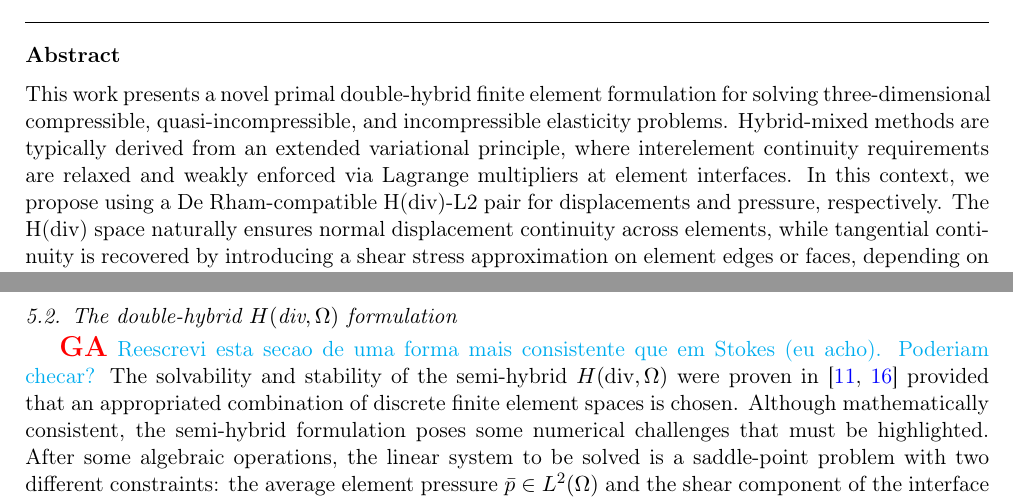
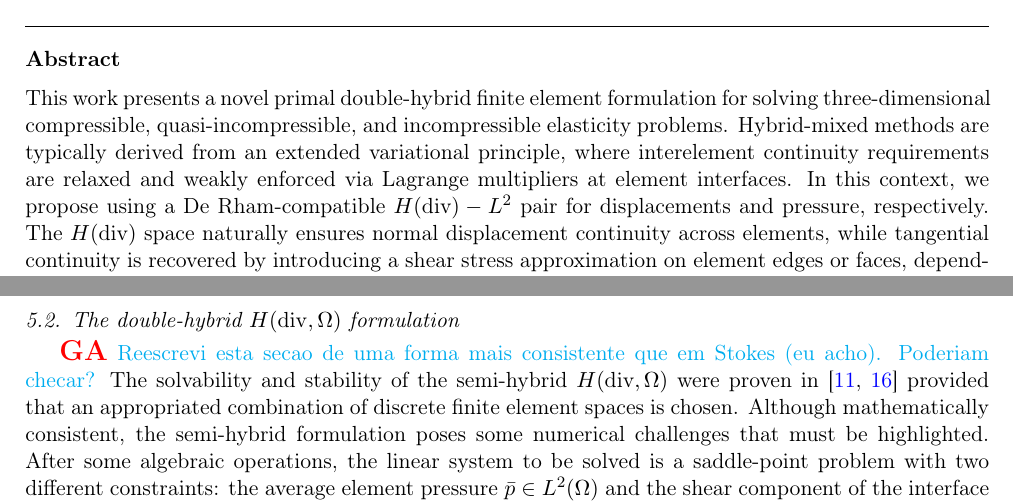
Before and after one commit to labmec/paper-hdiv-up, a LaTeX paper (main.tex): two parts of pages 1 and 7 of 16, joined at a grey line, cut so that both start at the same text. Compiled offline with pdfLaTeX; TikZ figures are drawn from their code, not taken from saved files.

Commit message:
fix: italic or not in H(div)

```diff
--- a/main.tex
+++ b/main.tex
@@ -122,6 +122,6 @@ decorations.shapes,decorations.pathmorphing,fit,backgrounds}
 
 %Definir se vamosar usar double-hybrid ou hybrid-hybrid. Adotei a segunda opção por enquanto
 \begin{abstract}
-	This work presents a novel primal double-hybrid finite element formulation for solving three-dimensional compressible, quasi-incompressible, and incompressible elasticity problems. Hybrid-mixed methods are typically derived from an extended variational principle, where interelement continuity requirements are relaxed and weakly enforced via Lagrange multipliers at element interfaces. In this context, we propose using a De Rham-compatible H(div)-L2 pair for displacements and pressure, respectively. The H(div) space naturally ensures normal displacement continuity across elements, while tangential continuity is recovered by introducing a shear stress approximation on element edges or faces, depending on the problem's dimension. This results in a semi-hybrid approach with two Lagrange multipliers, requiring the solution of a saddle-point problem even in the compressible regime. To overcome this drawback, hybridization is applied a second time to the shear stress which is statically condensed to recover a positive-definite block matrix that depends on the primal variable components. Although solving a saddle-point system remains necessary in the incompressible limit, numerical results demonstrate that this approach significantly enhances stability compared to the semi-hybrid formulation. Properties such as stability, consistency and local conservation are discussed in details. The formulation is tested and verified using 3D benchmarks for which analytical and/or numerical solutions are available, exhibiting optimal convergence rate, independent of the Poisson ratio. The proposed methodology is also applied to a real-world problem, where the robustness of the method is assessed.
+	This work presents a novel primal double-hybrid finite element formulation for solving three-dimensional compressible, quasi-incompressible, and incompressible elasticity problems. Hybrid-mixed methods are typically derived from an extended variational principle, where interelement continuity requirements are relaxed and weakly enforced via Lagrange multipliers at element interfaces. In this context, we propose using a De Rham-compatible $H(\text{div})-L^2$ pair for displacements and pressure, respectively. The $H(\text{div})$ space naturally ensures normal displacement continuity across elements, while tangential continuity is recovered by introducing a shear stress approximation on element edges or faces, depending on the problem's dimension. This results in a semi-hybrid approach with two Lagrange multipliers, requiring the solution of a saddle-point problem even in the compressible regime. To overcome this drawback, hybridization is applied a second time to the shear stress which is statically condensed to recover a positive-definite block matrix that depends on the primal variable components. Although solving a saddle-point system remains necessary in the incompressible limit, numerical results demonstrate that this approach significantly enhances stability compared to the semi-hybrid formulation. Properties such as stability, consistency and local conservation are discussed in details. The formulation is tested and verified using 3D benchmarks for which analytical and/or numerical solutions are available, exhibiting optimal convergence rate, independent of the Poisson ratio. The proposed methodology is also applied to a real-world problem, where the robustness of the method is assessed.
 \end{abstract}
 \begin{keyword}
@@ -417,7 +417,7 @@ From Eqs. \eqref{eq:traction-decomposed} and \eqref{eq:normal-traction2}, the se
 
 \noindent where $\bm{s}^t$ stands for tangential traction test functions. Equation \eqref{eq:semi-hybrid-weak-c} plays the role of weakly enforcing the tangential displacement continuity over the element interfaces, as the normal component continuity is naturally satisfied for $\bm{u} \in \mathcal{V}$. Thus, the formulation is named semi-hybrid because only the tangential component of the traction vector is hybridized. In this approach, the velocities normal to the Dirichlet boundary are strongly imposed through the restricted space $\mathcal{V}_D$ whilst its tangential counterpart is weakly prescribed on the right-hand side of Eq. \eqref{eq:semi-hybrid-weak-c}. Similarly, the normal component of the surface traction is weakly applied on the right-hand side of Eq. \eqref{eq:semi-hybrid-weak-a} and the tangential component is strongly imposed through the restricted space $\mathcal{L}^t_N$.
 
-\subsection{The double-hybrid $H(\text{div},\Omega)$ formulation}
+\subsection{The double-hybrid \(H(\mathrm{div},\Omega)\) formulation}
 
 {\giovane Reescrevi esta secao de uma forma mais consistente que em Stokes (eu acho). Poderiam checar?}
 The solvability and stability of the semi-hybrid $H(\text{div},\Omega)$ were proven in \cite{carvalho2024semi,carvalho2024two} provided that an appropriated combination of discrete finite element spaces is chosen. Although mathematically consistent, the semi-hybrid formulation poses some numerical challenges that must be highlighted. After some algebraic operations, the linear system to be solved is a saddle-point problem with two different constraints: the average element pressure $\bar{p} \in L^2(\Omega)$ and the shear component of the interface traction $\bm{t}^t \in \mathcal{L}^t(\Gamma_h,\mathbb{R}^d)$:
```
Also changed, not shown: main.tex (2 more changed lines).
